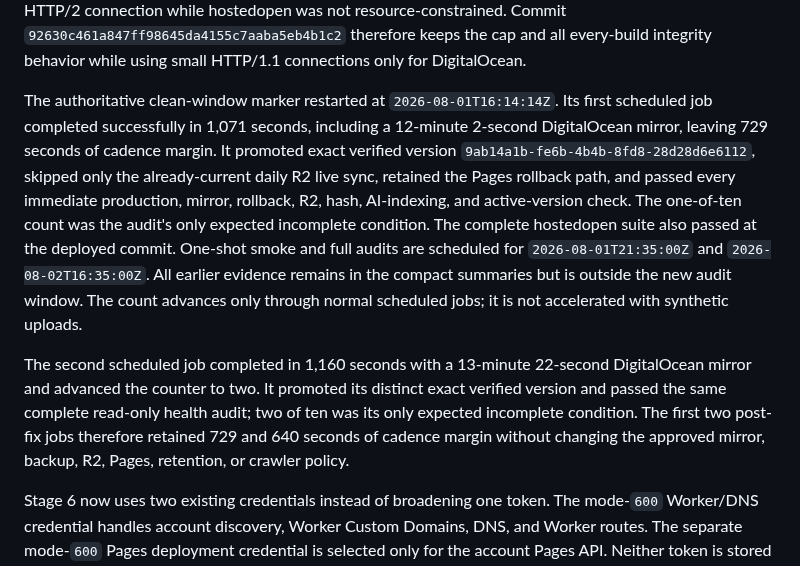
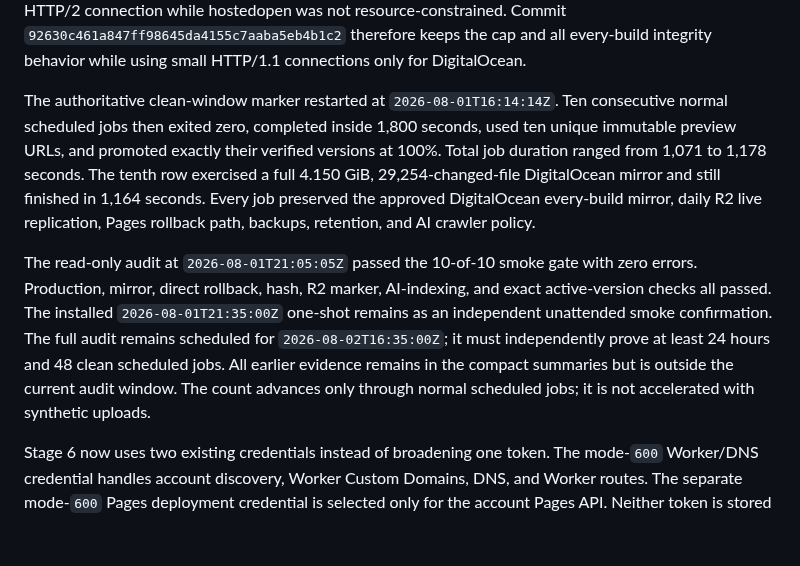
Before and after one commit to 1aeo/allium-deploy, a Markdown page: docs/WORKERS_STATIC_ASSETS_STAGE6_READINESS.md, the part around the change. Drawn GitHub-style; blank space fills up the shorter version.

```diff
--- a/docs/WORKERS_STATIC_ASSETS_STAGE6_READINESS.md
+++ b/docs/WORKERS_STATIC_ASSETS_STAGE6_READINESS.md
@@ -30,25 +30,24 @@ every-build integrity behavior while using small HTTP/1.1 connections only for
 DigitalOcean.
 
 The authoritative clean-window marker restarted at
-`2026-08-01T16:14:14Z`. Its first scheduled job completed successfully in
-1,071 seconds, including a 12-minute 2-second DigitalOcean mirror, leaving 729
-seconds of cadence margin. It promoted exact verified version
-`9ab14a1b-fe6b-4b4b-8fd8-28d28d6e6112`, skipped only the already-current daily
-R2 live sync, retained the Pages rollback path, and passed every immediate
-production, mirror, rollback, R2, hash, AI-indexing, and active-version check.
-The one-of-ten count was the audit's only expected incomplete condition. The
-complete hostedopen suite also passed at the deployed commit. One-shot smoke
-and full audits are scheduled for `2026-08-01T21:35:00Z` and
-`2026-08-02T16:35:00Z`. All earlier evidence remains in the compact summaries
-but is outside the new audit window. The count advances only through normal
-scheduled jobs; it is not accelerated with synthetic uploads.
+`2026-08-01T16:14:14Z`. Ten consecutive normal scheduled jobs then exited
+zero, completed inside 1,800 seconds, used ten unique immutable preview URLs,
+and promoted exactly their verified versions at 100%. Total job duration
+ranged from 1,071 to 1,178 seconds. The tenth row exercised a full 4.150 GiB,
+29,254-changed-file DigitalOcean mirror and still finished in 1,164 seconds.
+Every job preserved the approved DigitalOcean every-build mirror, daily R2
+live replication, Pages rollback path, backups, retention, and AI crawler
+policy.
 
-The second scheduled job completed in 1,160 seconds with a 13-minute
-22-second DigitalOcean mirror and advanced the counter to two. It promoted its
-distinct exact verified version and passed the same complete read-only health
-audit; two of ten was its only expected incomplete condition. The first two
-post-fix jobs therefore retained 729 and 640 seconds of cadence margin without
-changing the approved mirror, backup, R2, Pages, retention, or crawler policy.
+The read-only audit at `2026-08-01T21:05:05Z` passed the 10-of-10 smoke gate
+with zero errors. Production, mirror, direct rollback, hash, R2 marker,
+AI-indexing, and exact active-version checks all passed. The installed
+`2026-08-01T21:35:00Z` one-shot remains as an independent unattended smoke
+confirmation. The full audit remains scheduled for
+`2026-08-02T16:35:00Z`; it must independently prove at least 24 hours and 48
+clean scheduled jobs. All earlier evidence remains in the compact summaries
+but is outside the current audit window. The count advances only through
+normal scheduled jobs; it is not accelerated with synthetic uploads.
 
 Stage 6 now uses two existing credentials instead of broadening one token. The
 mode-`600` Worker/DNS credential handles account discovery, Worker Custom
```
Also changed, not shown: docs/WORKERS_STATIC_ASSETS_MIGRATION_PLAN.md (+6 -4 lines), docs/WORKERS_STATIC_ASSETS_RELIABILITY_REMEDIATION.md (+26 -4 lines).
